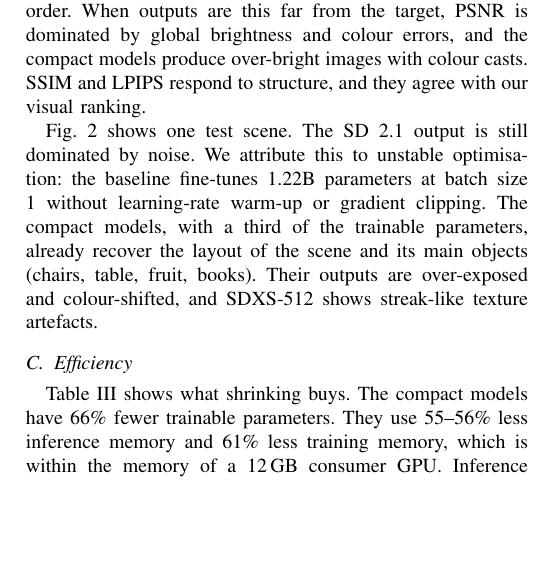
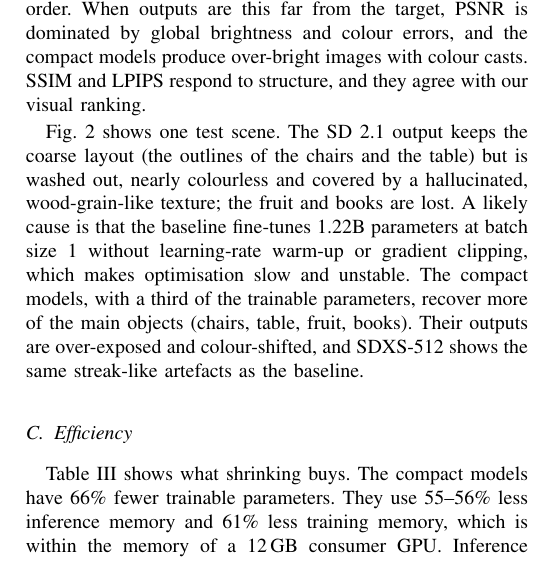
Before and after one commit to ShambaC/Honey-I-Shrunk-The-DIffusion, a LaTeX paper (report/main.tex, which reads report/sections/experiments.tex): part of one column of page 4 of 5, cut so that both start at the same text, the shorter picture padded with empty space. Compiled offline with pdfLaTeX; a missing font is replaced by an installed copy or a similar font; a LaTeX package or settings file that is missing is left out.

Commit message:
fix: improve descriptions of experimental results and model outputs in experiments.tex

```diff
--- a/report/sections/experiments.tex
+++ b/report/sections/experiments.tex
@@ -86,12 +86,14 @@ they agree with our visual ranking.
   \label{fig:samples}
 \end{figure*}
 
-Fig.~\ref{fig:samples} shows one test scene. The \sdtwo{} output is still dominated by noise.
-We attribute this to unstable optimisation: the baseline fine-tunes 1.22B parameters at batch
-size 1 without learning-rate warm-up or gradient clipping. The compact models, with a third of
-the trainable parameters, already recover the layout of the scene and its main objects (chairs,
-table, fruit, books). Their outputs are over-exposed and colour-shifted, and \sdxs{} shows
-streak-like texture artefacts.
+Fig.~\ref{fig:samples} shows one test scene. The \sdtwo{} output keeps the coarse layout (the
+outlines of the chairs and the table) but is washed out, nearly colourless and covered by a
+hallucinated, wood-grain-like texture; the fruit and books are lost. A likely cause is that the
+baseline fine-tunes 1.22B parameters at batch size 1 without learning-rate warm-up or gradient
+clipping, which makes optimisation slow and unstable. The compact models, with a third of the
+trainable parameters, recover more of the main objects (chairs, table, fruit, books). Their
+outputs are over-exposed and colour-shifted, and \sdxs{} shows the same streak-like artefacts as
+the baseline.
 
 \subsection{Efficiency}
 \label{sec:efficiency}
```
Also changed, not shown: report/figures/sd21.jpg, report/sections/experiments.tex (6 more changed lines).
